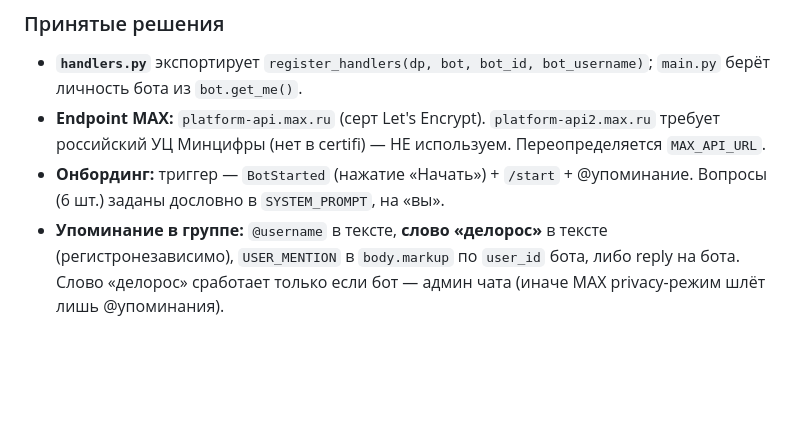
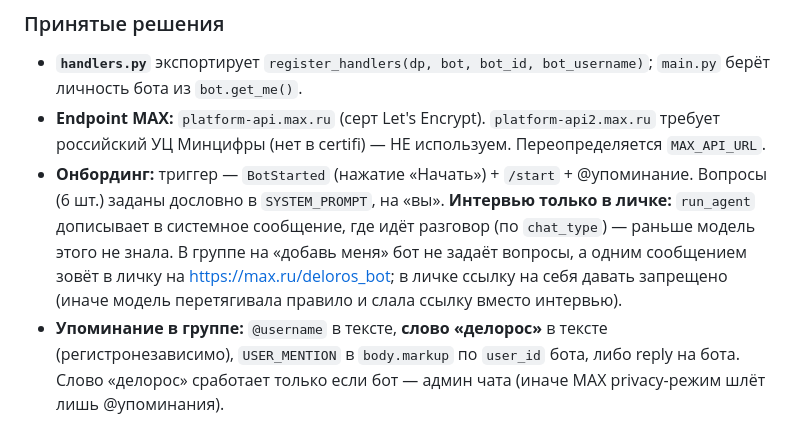
Before and after one commit to happyalexandr-git/deloros-bot, a Markdown page: CLAUDE.md, the part around the change. GitHub-like rendering; blank space fills up the shorter version.

Commit message:
Docs: онбординг-интервью только в личке, в группе — ссылка
Co-Authored-By: Claude Fable 5 <noreply@anthropic.com>

```diff
--- a/CLAUDE.md
+++ b/CLAUDE.md
@@ -134,7 +134,7 @@ cd /home/alex/deloros_bot && git pull && sudo systemctl restart deloros-bot delo
 ### Принятые решения
 - **`handlers.py`** экспортирует `register_handlers(dp, bot, bot_id, bot_username)`; `main.py` берёт личность бота из `bot.get_me()`.
 - **Endpoint MAX:** `platform-api.max.ru` (серт Let's Encrypt). `platform-api2.max.ru` требует российский УЦ Минцифры (нет в certifi) — НЕ используем. Переопределяется `MAX_API_URL`.
-- **Онбординг:** триггер — `BotStarted` (нажатие «Начать») + `/start` + @упоминание. Вопросы (6 шт.) заданы дословно в `SYSTEM_PROMPT`, на «вы».
+- **Онбординг:** триггер — `BotStarted` (нажатие «Начать») + `/start` + @упоминание. Вопросы (6 шт.) заданы дословно в `SYSTEM_PROMPT`, на «вы». **Интервью только в личке:** `run_agent` дописывает в системное сообщение, где идёт разговор (по `chat_type`) — раньше модель этого не знала. В группе на «добавь меня» бот не задаёт вопросы, а одним сообщением зовёт в личку на https://max.ru/deloros_bot; в личке ссылку на себя давать запрещено (иначе модель перетягивала правило и слала ссылку вместо интервью).
 - **Упоминание в группе:** `@username` в тексте, **слово «делорос»** в тексте (регистронезависимо), `USER_MENTION` в `body.markup` по `user_id` бота, либо reply на бота. Слово «делорос» сработает только если бот — админ чата (иначе MAX privacy-режим шлёт лишь @упоминания).
 - **Голос:** работает ТОЛЬКО на webhook-транспорте — по long-poll MAX шлёт пустой `message_created` без аудио (подтверждено на HTTP-уровне и сравнением с vAptekeMaxBot). `_handle_audio`: если `transcription` есть — берём её; иначе скачиваем по `payload.url` и распознаём через Whisper (`tools/voice_transcribe.py`, `whisper-1`).
 - **Webhook:** `MAX_TRANSPORT=webhook` в `.env` → `AiohttpMaxWebhook` (maxapi) на порту `MAX_WEBHOOK_PORT=8088`, публичный URL `MAX_WEBHOOK_URL`, секрет `MAX_WEBHOOK_SECRET` (MAX шлёт его в `X-Max-Bot-Api-Secret`, maxapi проверяет сам, чужие POST → 403). Подписка при старте: `delete_webhook` → `subscribe_webhook`. Режим polling остаётся дефолтом (для локальной отладки) и сам снимает webhook-подписку.
```
